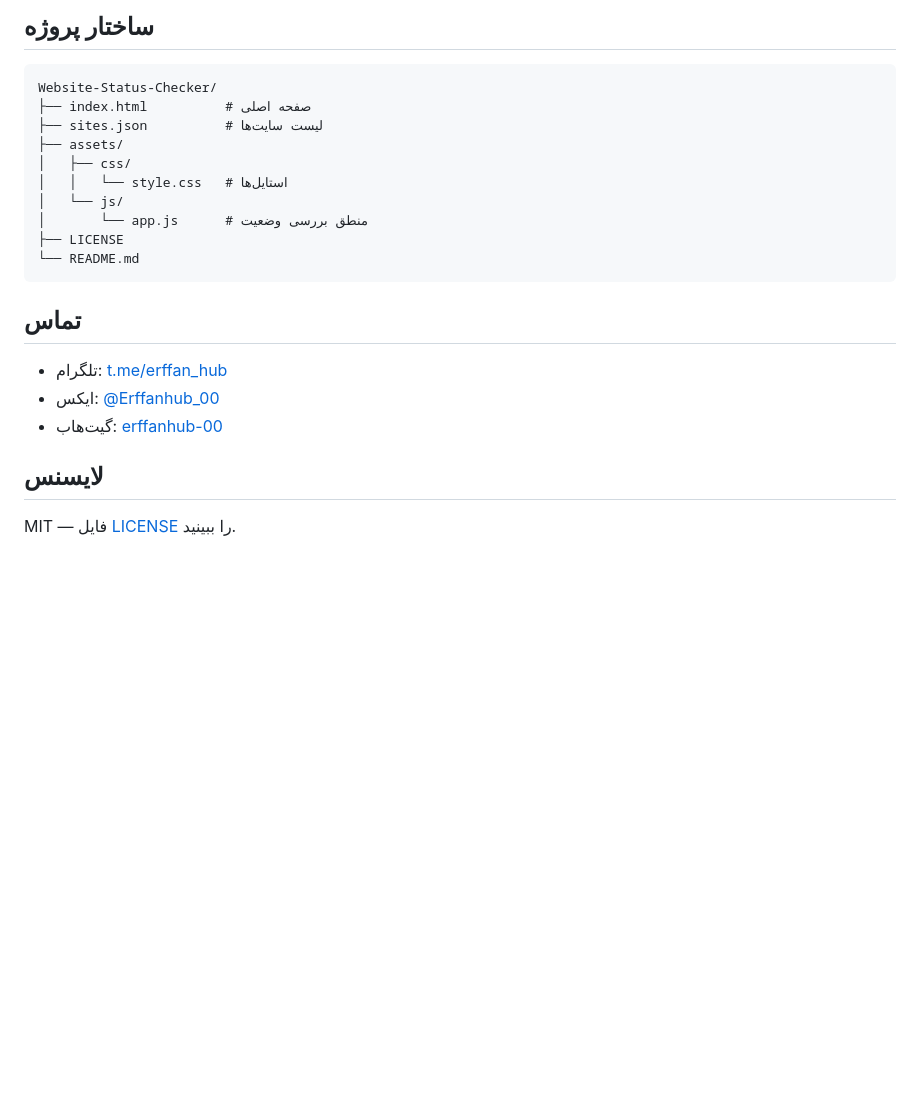
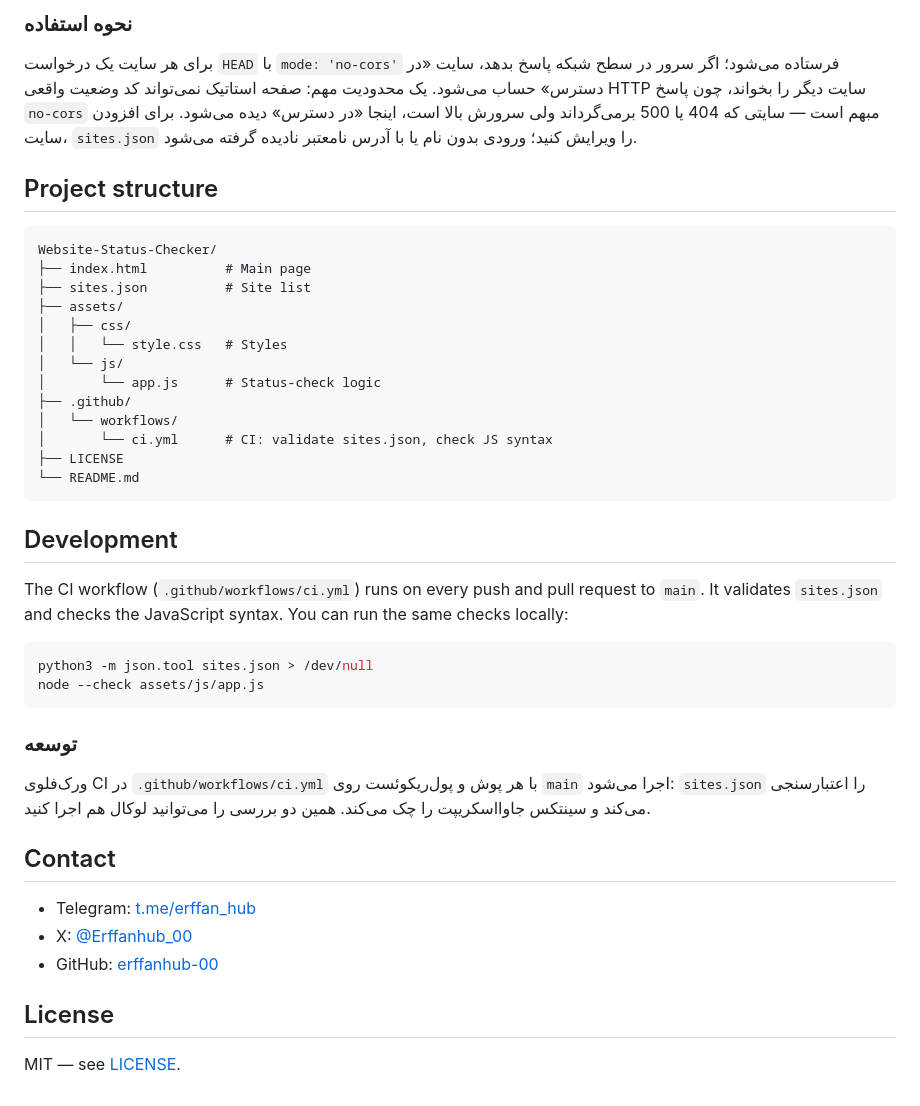
Before and after one commit to erffanhub-00/Website-Status-Checker, a Markdown page: README.md, the part around one of its changes. Drawn GitHub-style; blank space fills up the shorter version.

````diff
--- a/README.md
+++ b/README.md
@@ -53,25 +71,45 @@ npx serve .
 
-## ساختار پروژه
+### نحوه استفاده
+
+برای هر سایت یک درخواست `HEAD` با `mode: 'no-cors'` فرستاده می‌شود؛ اگر سرور در سطح شبکه پاسخ بدهد، سایت «در دسترس» حساب می‌شود. یک محدودیت مهم: صفحه استاتیک نمی‌تواند کد وضعیت واقعی HTTP سایت دیگر را بخواند، چون پاسخ `no-cors` مبهم است — سایتی که 404 یا 500 برمی‌گرداند ولی سرورش بالا است، اینجا «در دسترس» دیده می‌شود. برای افزودن سایت، `sites.json` را ویرایش کنید؛ ورودی بدون نام یا با آدرس نامعتبر نادیده گرفته می‌شود.
+
+## Project structure
 
 ```
 Website-Status-Checker/
-├── index.html          # صفحه اصلی
-├── sites.json          # لیست سایت‌ها
+├── index.html          # Main page
+├── sites.json          # Site list
 ├── assets/
 │   ├── css/
-│   │   └── style.css   # استایل‌ها
+│   │   └── style.css   # Styles
 │   └── js/
-│       └── app.js      # منطق بررسی وضعیت
+│       └── app.js      # Status-check logic
+├── .github/
+│   └── workflows/
+│       └── ci.yml      # CI: validate sites.json, check JS syntax
 ├── LICENSE
 └── README.md
 ```
 
-## تماس
+## Development
 
-- تلگرام: [t.me/erffan_hub](https://t.me/erffan_hub)
-- ایکس: [@Erffanhub_00](https://x.com/Erffanhub_00)
-- گیت‌هاب: [erffanhub-00](https://github.com/erffanhub-00)
+The CI workflow (`.github/workflows/ci.yml`) runs on every push and pull request to `main`. It validates `sites.json` and checks the JavaScript syntax. You can run the same checks locally:
 
-## لایسنس
+```bash
+python3 -m json.tool sites.json > /dev/null
+node --check assets/js/app.js
+```
 
-MIT — فایل [LICENSE](LICENSE) را ببینید.
+### توسعه
+
+ورک‌فلوی CI در `.github/workflows/ci.yml` با هر پوش و پول‌ریکوئست روی `main` اجرا می‌شود: `sites.json` را اعتبارسنجی می‌کند و سینتکس جاوااسکریپت را چک می‌کند. همین دو بررسی را می‌توانید لوکال هم اجرا کنید.
+
+## Contact
+
+- Telegram: [t.me/erffan_hub](https://t.me/erffan_hub)
+- X: [@Erffanhub_00](https://x.com/Erffanhub_00)
+- GitHub: [erffanhub-00](https://github.com/erffanhub-00)
+
+## License
+
+MIT — see [LICENSE](LICENSE).
````
Also changed, not shown: other parts of README.md (+37 -19 lines).
